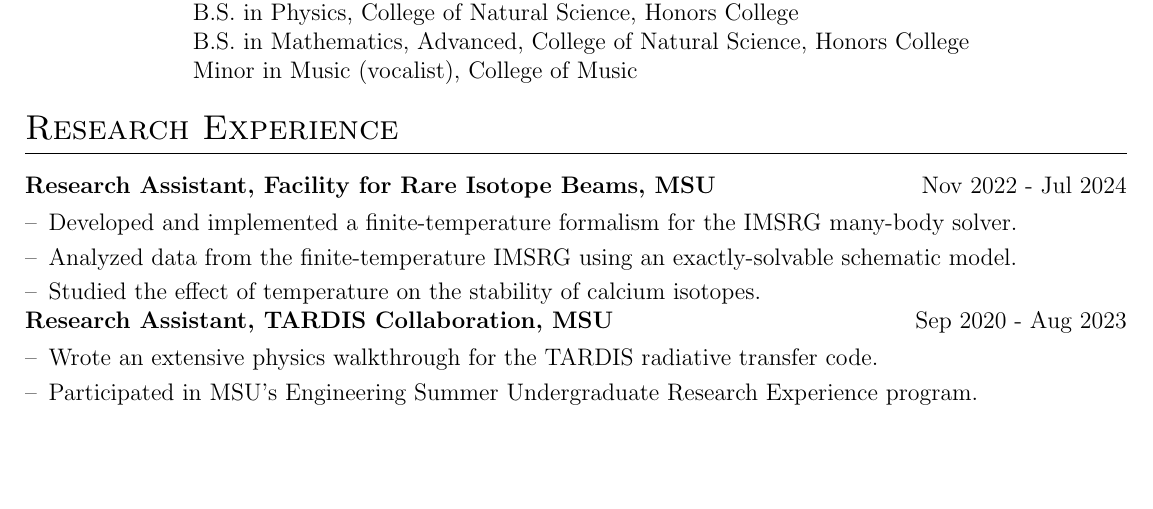
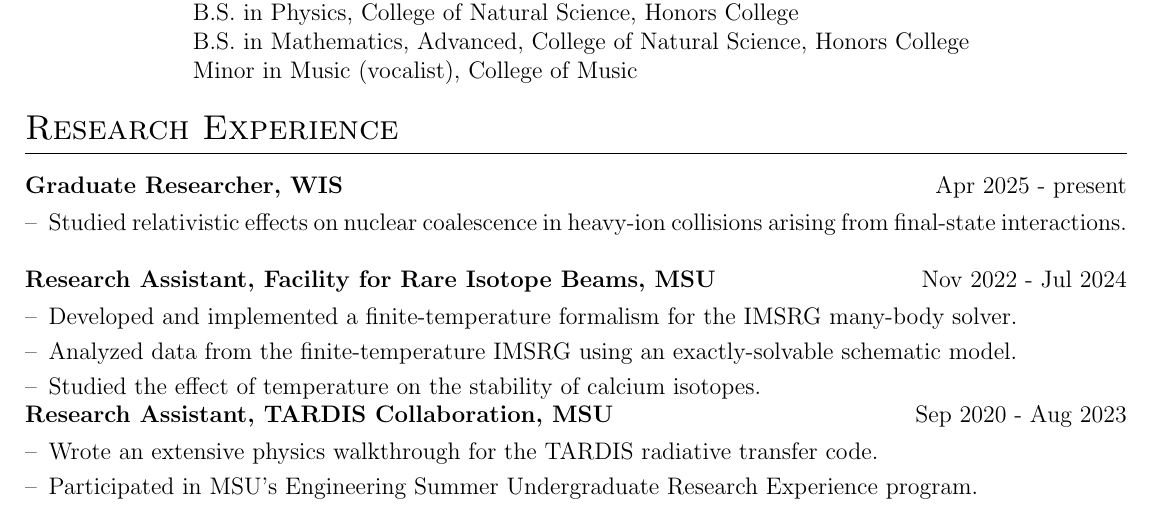
Before and after one commit to isaacgsmith/isaacgsmith.github.io, a LaTeX CV (assets/tex/cv.tex): part of page 1 of 2, cut so that both start at the same text, the shorter picture padded with empty space. Compiled offline with pdfLaTeX.

Commit message:
adding new research position

```diff
--- a/assets/tex/cv.tex
+++ b/assets/tex/cv.tex
@@ -135,6 +135,15 @@
 \section{Research Experience}
 \begin{tabularx}{\linewidth}{ @{}l r@{} }
 
+\textbf{Graduate Researcher, WIS} & \hfill Apr 2025 - present \\[3.75pt]
+\multicolumn{2}{@{}X@{}}{
+\begin{minipage}[t]{\linewidth}
+    \begin{itemize}[nosep,after=\strut, leftmargin=1em, itemsep=3pt]
+        \item[--] Studied relativistic effects on nuclear coalescence in heavy-ion collisions arising from final-state interactions.
+    \end{itemize}
+    \end{minipage}
+} \\[5pt]
+
 \textbf{Research Assistant, Facility for Rare Isotope Beams, MSU} & \hfill Nov 2022 - Jul 2024 \\[3.75pt]
 \multicolumn{2}{@{}X@{}}{
 \begin{minipage}[t]{\linewidth}
```
